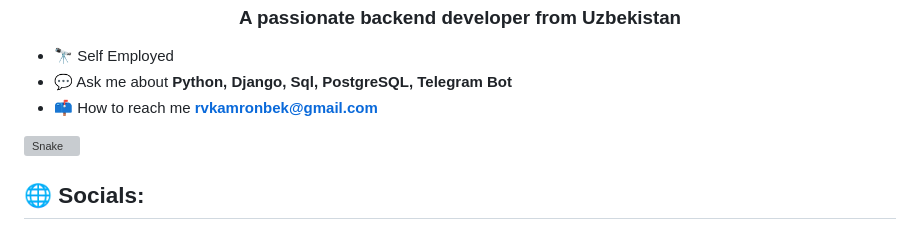
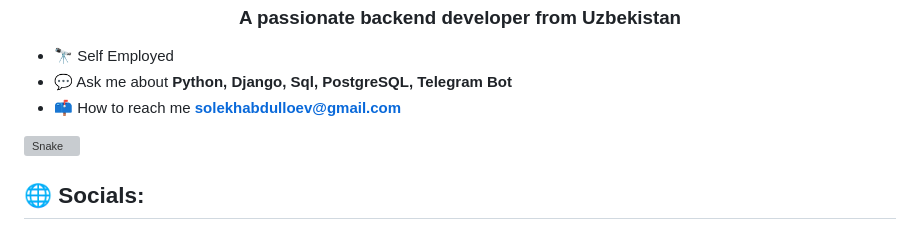
Before and after one commit to Solekh/Solekh, a Markdown page: README.md, the part around the change. GitHub-like rendering; grey boxes are pictures that could not be loaded.

```diff
--- a/README.md
+++ b/README.md
@@ -7,7 +7,7 @@
 
 - 🔭 Self Employed
 - 💬 Ask me about **Python, Django, Sql, PostgreSQL, Telegram Bot**
-- 📫 How to reach me [**rvkamronbek@gmail.com**](mailto:rvkamronbek@gmail.com)
+- 📫 How to reach me [**solekhabdulloev@gmail.com**](solekhabdulloev@gmail.com)
 
 
 ![Snake](https://profile-readme-generator.com/assets/snake.svg)
```
